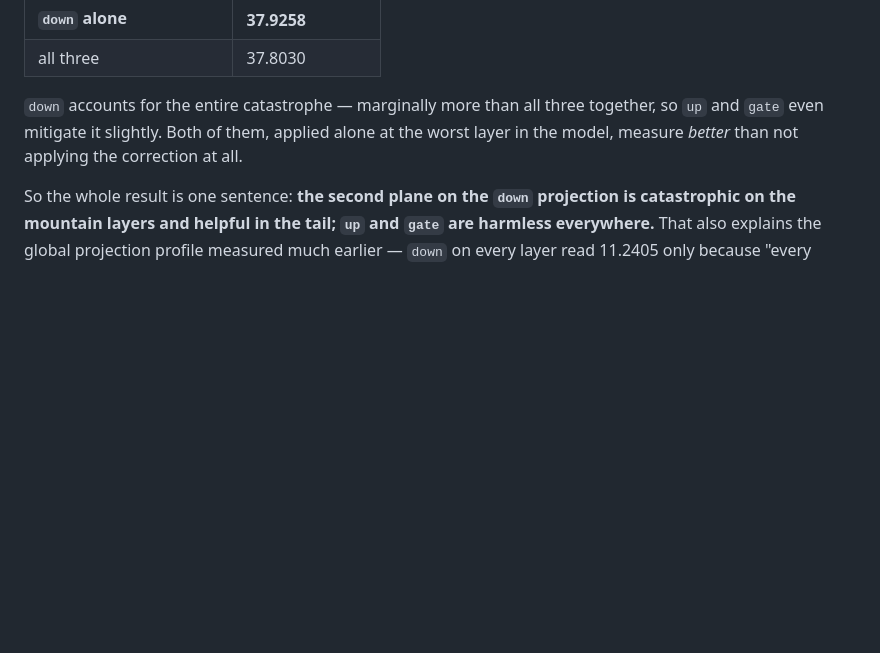
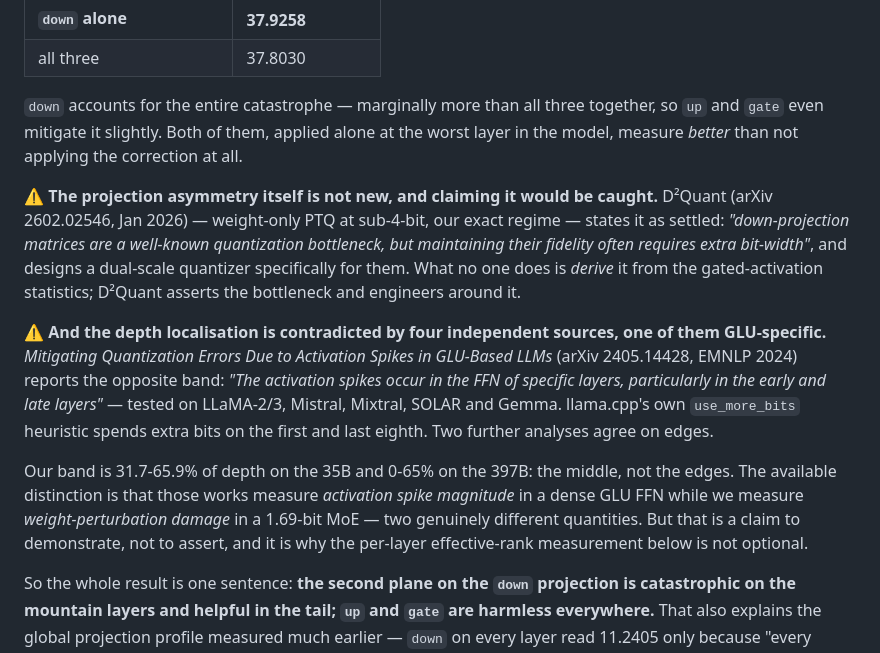
Before and after one commit to Anjielon/fucina, a Markdown page: docs/RESULTS.md, the part around the change. GitHub-like rendering; blank space fills up the shorter version.

Commit message:
docs: the down_proj asymmetry is already published, and four sources put the damage at the edges
D2Quant (arXiv 2602.02546, weight-only PTQ sub-4-bit - our exact regime) states
it as settled: down-projection matrices are a well-known quantization
bottleneck, and it designs a dual-scale quantizer for them. Claiming the
asymmetry would have been caught. What nobody does is derive it from the
gated-activation statistics.

And the depth localisation is contradicted by four independent sources, one
GLU-specific: arXiv 2405.14428 (EMNLP 2024) reports activation spikes in the
FFN of early and late layers across LLaMA-2/3, Mistral, Mixtral, SOLAR, Gemma;
llama.cpp's use_more_bits spends extra bits on the first and last eighth.

Our band is the middle on both models. The distinction available - they measure
activation spike magnitude in a dense GLU FFN, we measure weight-perturbation
damage in a 1.69-bit MoE - is a claim to demonstrate, which makes the per-layer
effective-rank measurement non-optional rather than nice to have.

Co-Authored-By: Claude Opus 5 <noreply@anthropic.com>
Claude-Session: https://claude.ai/code/session_01FEsCw8PTJjca1mUwu6jMzX

```diff
--- a/docs/RESULTS.md
+++ b/docs/RESULTS.md
@@ -366,6 +366,29 @@ together, so `up` and `gate` even mitigate it slightly. Both of them, applied
 alone at the worst layer in the model, measure *better* than not applying the
 correction at all.
 
+⚠️ **The projection asymmetry itself is not new, and claiming it would be
+caught.** D²Quant (arXiv 2602.02546, Jan 2026) — weight-only PTQ at sub-4-bit,
+our exact regime — states it as settled: *"down-projection matrices are a
+well-known quantization bottleneck, but maintaining their fidelity often
+requires extra bit-width"*, and designs a dual-scale quantizer specifically for
+them. What no one does is *derive* it from the gated-activation statistics;
+D²Quant asserts the bottleneck and engineers around it.
+
+⚠️ **And the depth localisation is contradicted by four independent sources,
+one of them GLU-specific.** *Mitigating Quantization Errors Due to Activation
+Spikes in GLU-Based LLMs* (arXiv 2405.14428, EMNLP 2024) reports the opposite
+band: *"The activation spikes occur in the FFN of specific layers, particularly
+in the early and late layers"* — tested on LLaMA-2/3, Mistral, Mixtral, SOLAR
+and Gemma. llama.cpp's own `use_more_bits` heuristic spends extra bits on the
+first and last eighth. Two further analyses agree on edges.
+
+Our band is 31.7-65.9% of depth on the 35B and 0-65% on the 397B: the middle,
+not the edges. The available distinction is that those works measure
+*activation spike magnitude* in a dense GLU FFN while we measure
+*weight-perturbation damage* in a 1.69-bit MoE — two genuinely different
+quantities. But that is a claim to demonstrate, not to assert, and it is why
+the per-layer effective-rank measurement below is not optional.
+
 So the whole result is one sentence: **the second plane on the `down`
 projection is catastrophic on the mountain layers and helpful in the tail;
 `up` and `gate` are harmless everywhere.** That also explains the global
```
